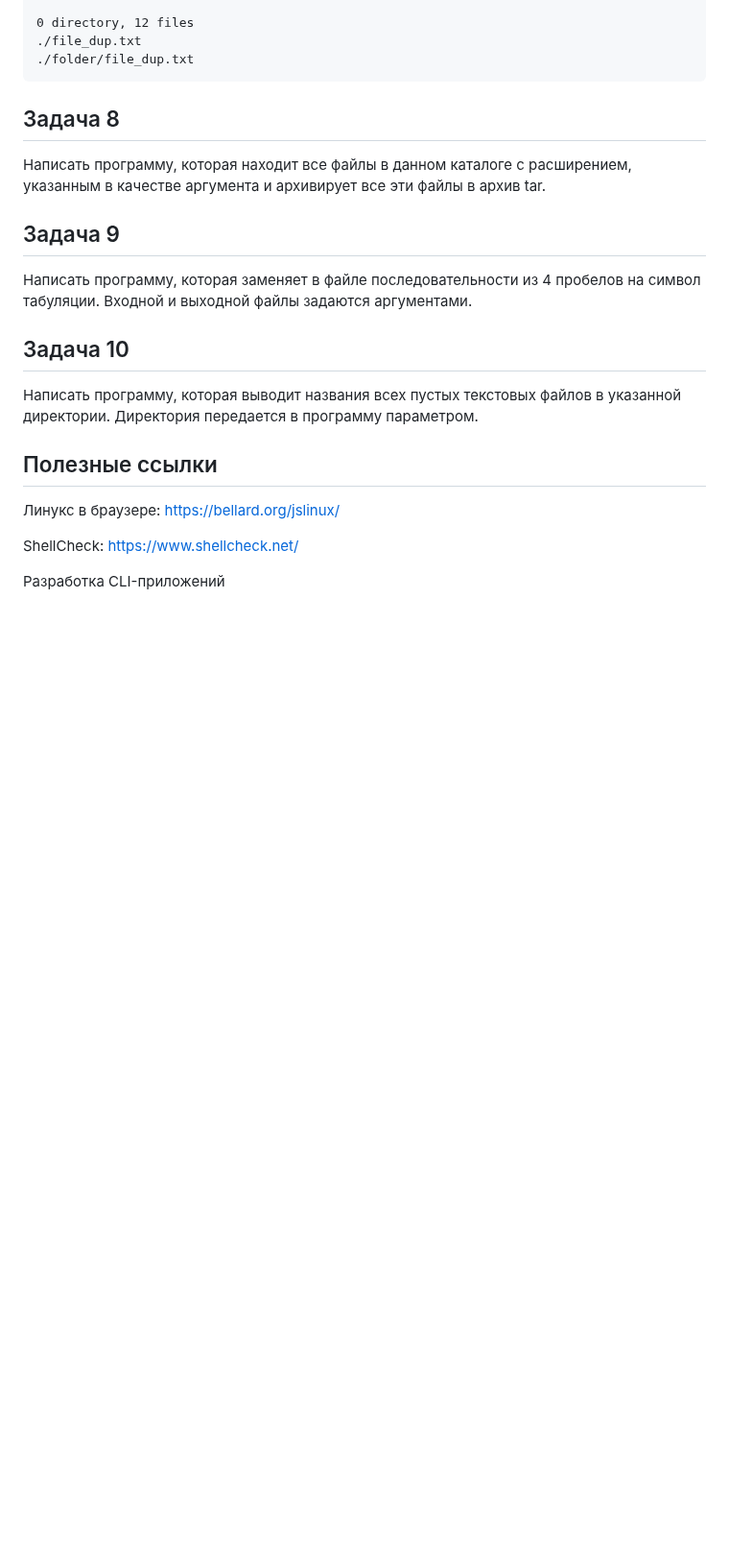
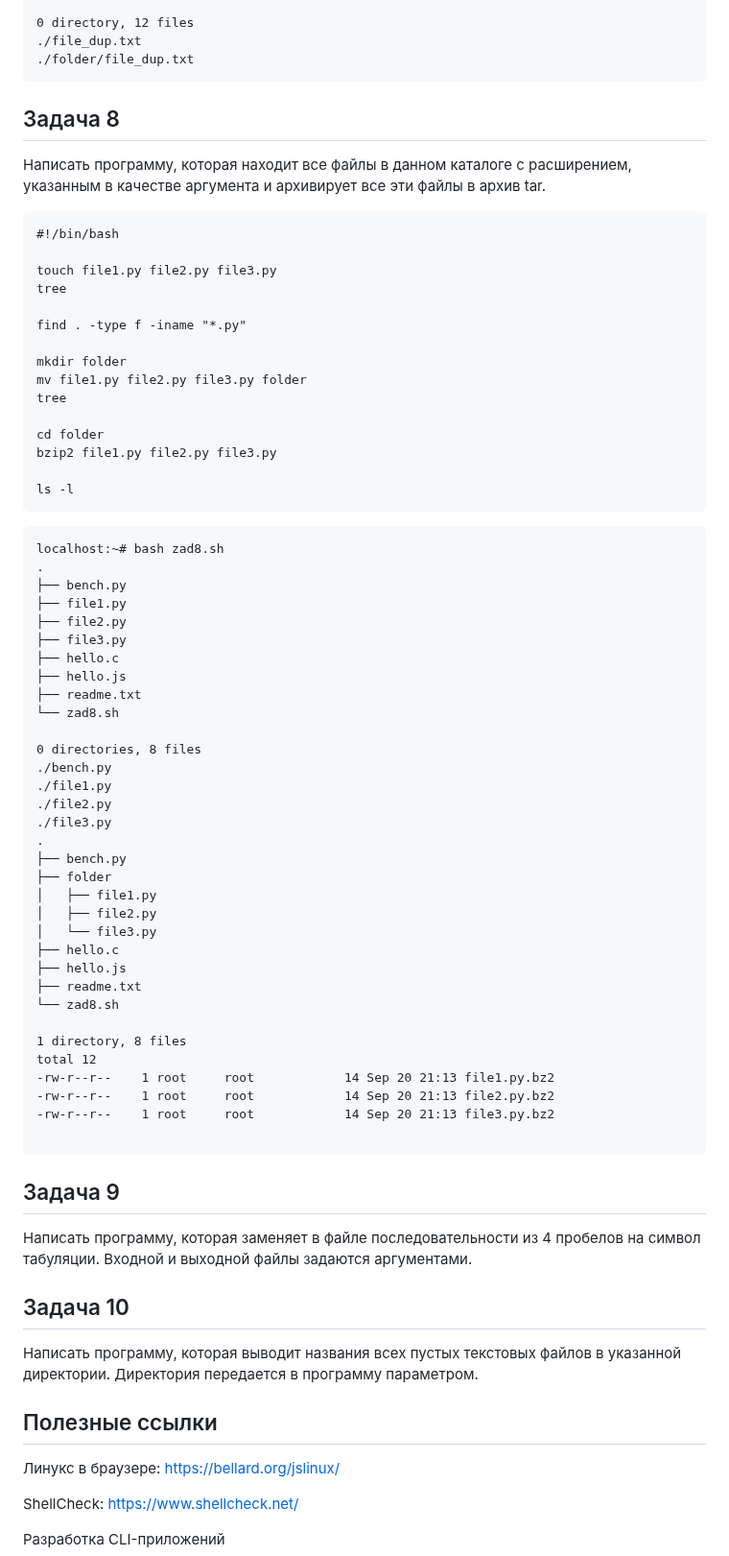
Before and after one commit to Yusi-21/Project, a Markdown page: Practice/practice_1.md, the part around the change. Shown at 96% size. Rendered like a GitHub page; blank space fills up the shorter version.

````diff
--- a/Practice/practice_1.md
+++ b/Practice/practice_1.md
@@ -236,7 +236,59 @@ localhost:~# bash zad7.sh
 ## Задача 8
 
 Написать программу, которая находит все файлы в данном каталоге с расширением, указанным в качестве аргумента и архивирует все эти файлы в архив tar.
+```
+#!/bin/bash
 
+touch file1.py file2.py file3.py
+tree
+
+find . -type f -iname "*.py"
+
+mkdir folder
+mv file1.py file2.py file3.py folder
+tree
+
+cd folder
+bzip2 file1.py file2.py file3.py
+
+ls -l
+```
+
+```
+localhost:~# bash zad8.sh
+.
+├── bench.py
+├── file1.py
+├── file2.py
+├── file3.py
+├── hello.c
+├── hello.js
+├── readme.txt
+└── zad8.sh
+
+0 directories, 8 files
+./bench.py
+./file1.py
+./file2.py
+./file3.py
+.
+├── bench.py
+├── folder
+│   ├── file1.py
+│   ├── file2.py
+│   └── file3.py
+├── hello.c
+├── hello.js
+├── readme.txt
+└── zad8.sh
+
+1 directory, 8 files
+total 12
+-rw-r--r--    1 root     root            14 Sep 20 21:13 file1.py.bz2
+-rw-r--r--    1 root     root            14 Sep 20 21:13 file2.py.bz2
+-rw-r--r--    1 root     root            14 Sep 20 21:13 file3.py.bz2
+
+```
 ## Задача 9
 
 Написать программу, которая заменяет в файле последовательности из 4 пробелов на символ табуляции. Входной и выходной файлы задаются аргументами.
````
